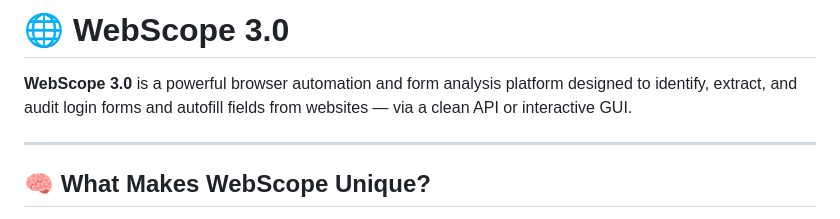
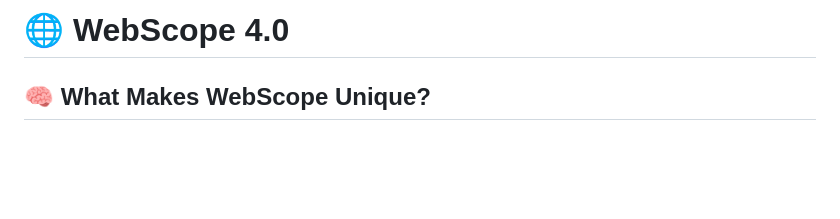
Before and after one commit to jlima8900/Docker--WebScopeV3, a Markdown page: README.md, the part around the change. Rendered like a GitHub page; blank space fills up the shorter version.

```diff
--- a/README.md
+++ b/README.md
@@ -1,8 +1,4 @@
-# 🌐 WebScope 3.0
-
-**WebScope 3.0** is a powerful browser automation and form analysis platform designed to identify, extract, and audit login forms and autofill fields from websites — via a clean API or interactive GUI.
-
----
+# 🌐 WebScope 4.0
 
 ## 🧠 What Makes WebScope Unique?
 
```
